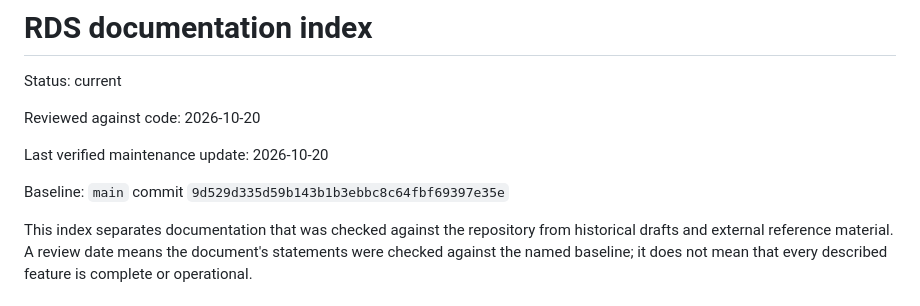
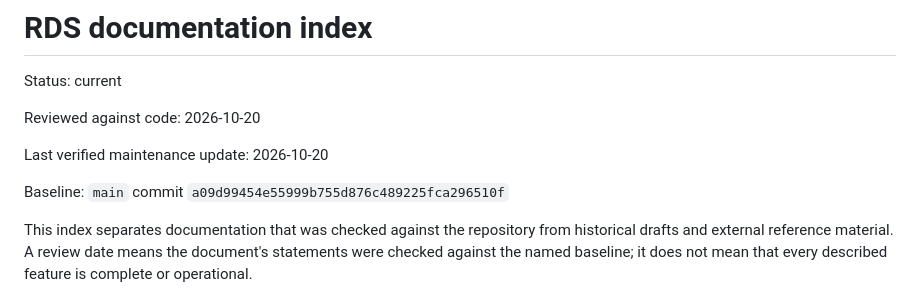
Before and after one commit to gehiggins/RescueDecisionSystems, a Markdown page: docs/README.md, the part around the change. Rendered like a GitHub page.

Commit message:
Refresh verified RDS status documentation

```diff
--- a/docs/README.md
+++ b/docs/README.md
@@ -6,7 +6,7 @@ Reviewed against code: 2026-10-20
 
 Last verified maintenance update: 2026-10-20
 
-Baseline: `main` commit `9d529d335d59b143b1b3ebbc8c64fbf69397e35e`
+Baseline: `main` commit `a09d99454e55999b755d876c489225fca296510f`
 
 This index separates documentation that was checked against the repository from
 historical drafts and external reference material. A review date means the
```
